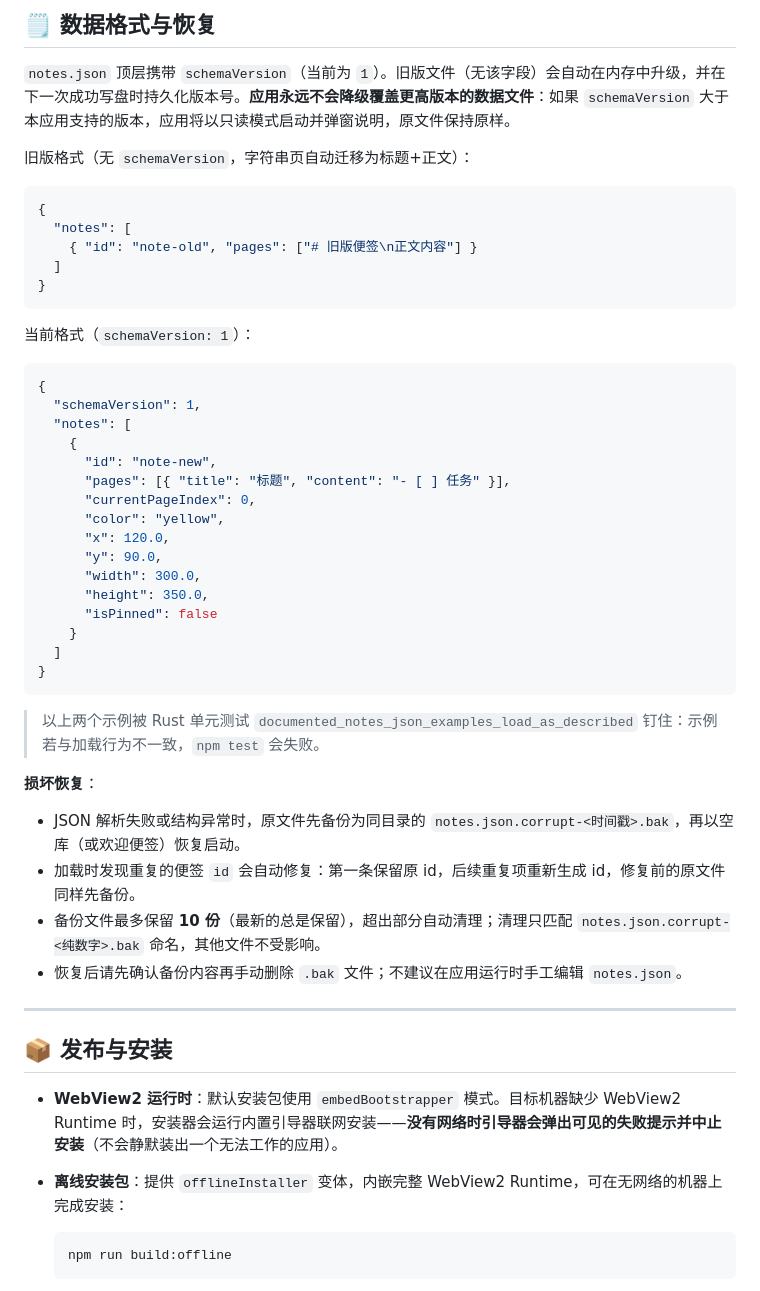
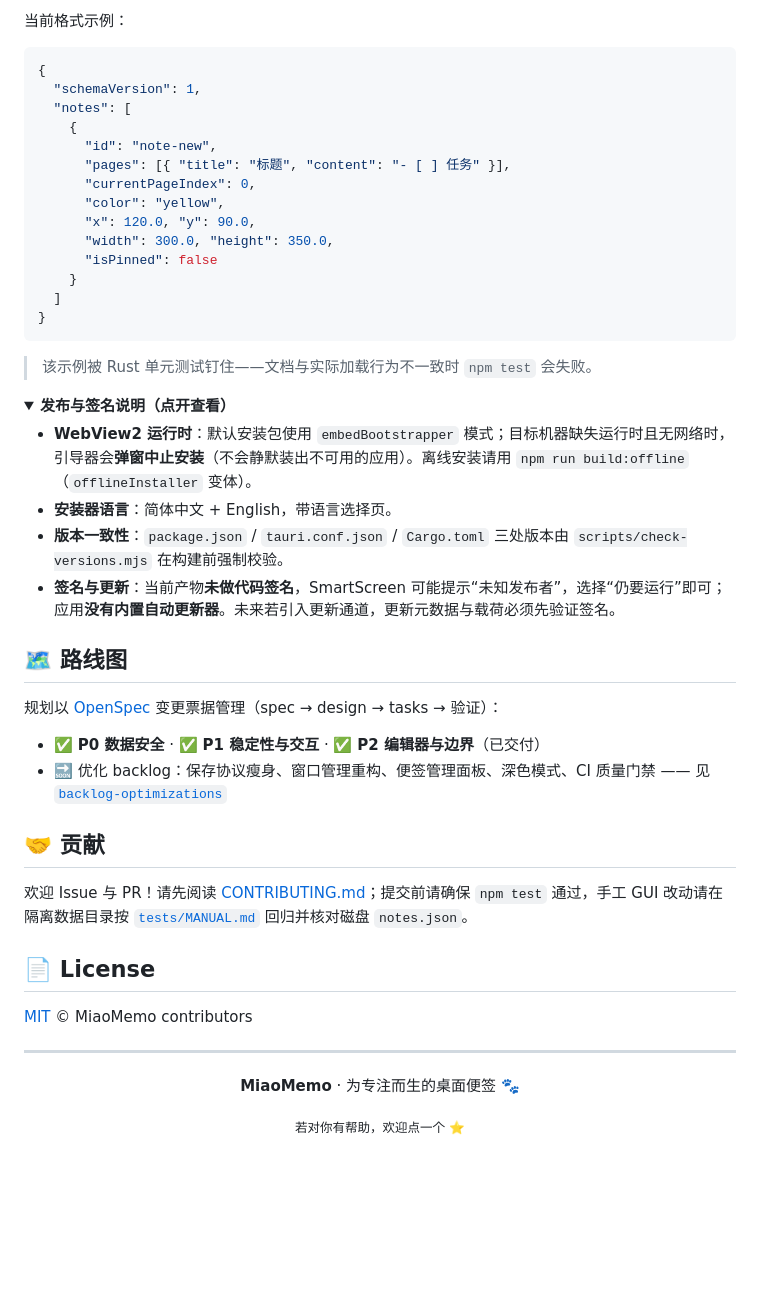
Before and after one commit to zklmiao/MiaoMemo, a Markdown page: README.md, the part around one of its changes. Rendered like a GitHub page; folded sections open; blank space fills up the shorter version.

````diff
--- a/README.md
+++ b/README.md
@@ -160,18 +119,4 @@ miao-memo.exe --user-data-dir="D:\miaomemo-data"
-## 🗒️ 数据格式与恢复
-
-`notes.json` 顶层携带 `schemaVersion`（当前为 `1`）。旧版文件（无该字段）会自动在内存中升级，并在下一次成功写盘时持久化版本号。**应用永远不会降级覆盖更高版本的数据文件**：如果 `schemaVersion` 大于本应用支持的版本，应用将以只读模式启动并弹窗说明，原文件保持原样。
-
-旧版格式（无 `schemaVersion`，字符串页自动迁移为标题+正文）：
-
-```json
-{
-  "notes": [
-    { "id": "note-old", "pages": ["# 旧版便签\n正文内容"] }
-  ]
-}
-```
-
-当前格式（`schemaVersion: 1`）：
+当前格式示例：
 
 ```json
 {
@@ -182,33 +127,48 @@ miao-memo.exe --user-data-dir="D:\miaomemo-data"
       "pages": [{ "title": "标题", "content": "- [ ] 任务" }],
       "currentPageIndex": 0,
       "color": "yellow",
-      "x": 120.0,
-      "y": 90.0,
-      "width": 300.0,
-      "height": 350.0,
+      "x": 120.0, "y": 90.0,
+      "width": 300.0, "height": 350.0,
       "isPinned": false
     }
   ]
 }
 ```
 
-> 以上两个示例被 Rust 单元测试 `documented_notes_json_examples_load_as_described` 钉住：示例若与加载行为不一致，`npm test` 会失败。
+> 该示例被 Rust 单元测试钉住——文档与实际加载行为不一致时 `npm test` 会失败。
 
-**损坏恢复**：
+</details>
 
-*   JSON 解析失败或结构异常时，原文件先备份为同目录的 `notes.json.corrupt-<时间戳>.bak`，再以空库（或欢迎便签）恢复启动。
-*   加载时发现重复的便签 `id` 会自动修复：第一条保留原 id，后续重复项重新生成 id，修复前的原文件同样先备份。
-*   备份文件最多保留 **10 份**（最新的总是保留），超出部分自动清理；清理只匹配 `notes.json.corrupt-<纯数字>.bak` 命名，其他文件不受影响。
-*   恢复后请先确认备份内容再手动删除 `.bak` 文件；不建议在应用运行时手工编辑 `notes.json`。
+<details>
+<summary><b>发布与签名说明（点开查看）</b></summary>
+
+- **WebView2 运行时**：默认安装包使用 `embedBootstrapper` 模式；目标机器缺失运行时且无网络时，引导器会**弹窗中止安装**（不会静默装出不可用的应用）。离线安装请用 `npm run build:offline`（`offlineInstaller` 变体）。
+- **安装器语言**：简体中文 + English，带语言选择页。
+- **版本一致性**：`package.json` / `tauri.conf.json` / `Cargo.toml` 三处版本由 `scripts/check-versions.mjs` 在构建前强制校验。
+- **签名与更新**：当前产物**未做代码签名**，SmartScreen 可能提示“未知发布者”，选择“仍要运行”即可；应用**没有内置自动更新器**。未来若引入更新通道，更新元数据与载荷必须先验证签名。
+
+</details>
+
+## 🗺️ 路线图
+
+规划以 [OpenSpec](openspec/) 变更票据管理（spec → design → tasks → 验证）：
+
+- ✅ **P0 数据安全** · ✅ **P1 稳定性与交互** · ✅ **P2 编辑器与边界**（已交付）
+- 🔜 优化 backlog：保存协议瘦身、窗口管理重构、便签管理面板、深色模式、CI 质量门禁 —— 见 [`backlog-optimizations`](openspec/changes/backlog-optimizations/)
+
+## 🤝 贡献
+
+欢迎 Issue 与 PR！请先阅读 [CONTRIBUTING.md](CONTRIBUTING.md)；提交前请确保 `npm test` 通过，手工 GUI 改动请在隔离数据目录按 [`tests/MANUAL.md`](tests/MANUAL.md) 回归并核对磁盘 `notes.json`。
+
+## 📄 License
+
+[MIT](LICENSE) © MiaoMemo contributors
 
 ---
 
-## 📦 发布与安装
+<div align="center">
 
-*   **WebView2 运行时**：默认安装包使用 `embedBootstrapper` 模式。目标机器缺少 WebView2 Runtime 时，安装器会运行内置引导器联网安装——**没有网络时引导器会弹出可见的失败提示并中止安装**（不会静默装出一个无法工作的应用）。
-*   **离线安装包**：提供 `offlineInstaller` 变体，内嵌完整 WebView2 Runtime，可在无网络的机器上完成安装：
+**MiaoMemo** · 为专注而生的桌面便签 🐾
 
-    ```bash
-    npm run build:offline
-    ```
+<sub>若对你有帮助，欢迎点一个 ⭐</sub>
 
````
Also changed, not shown: other parts of README.md (+88 -152 lines), docs/assets/hero.png (added), docs/assets/themes.png (added), 1 other file.
